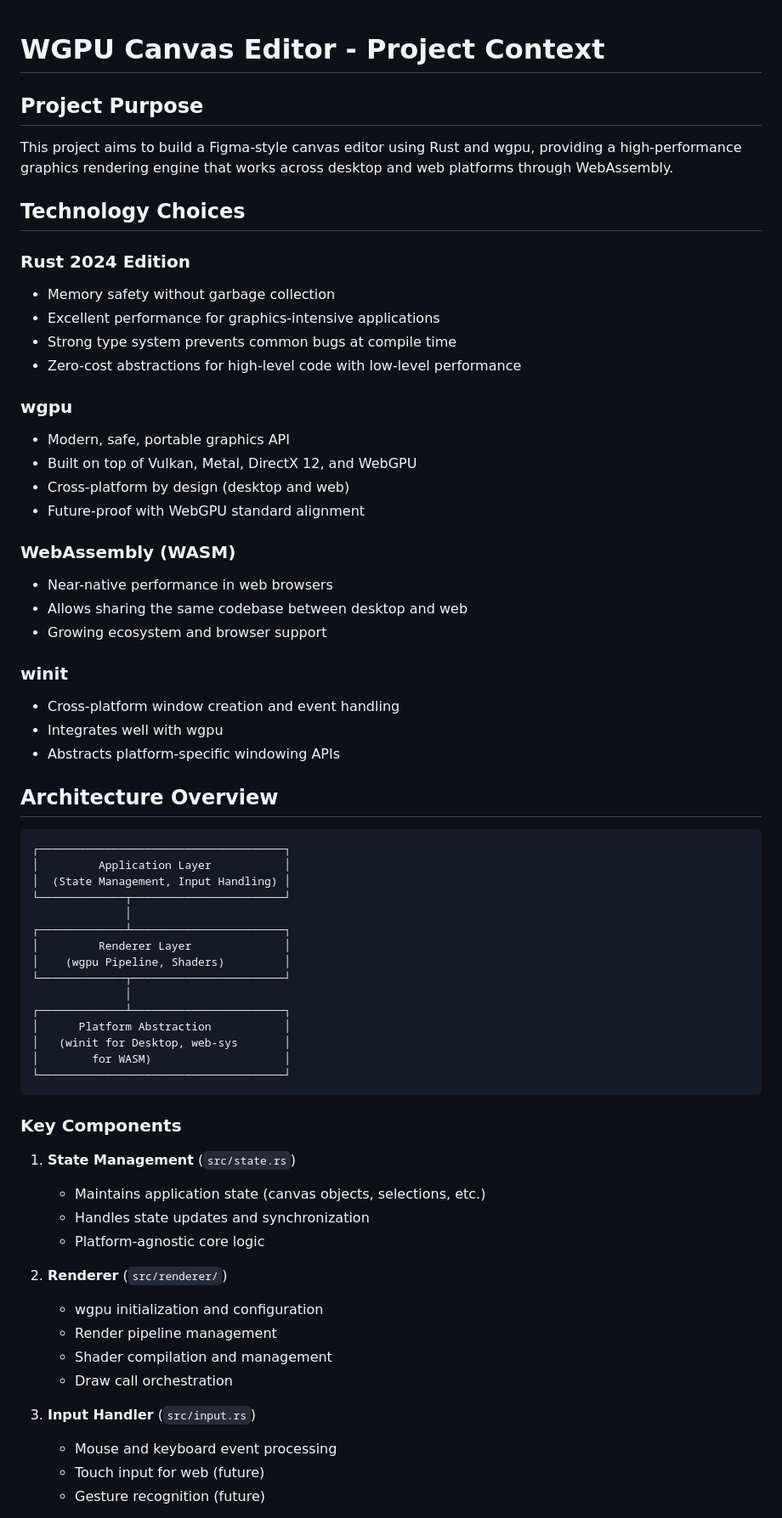
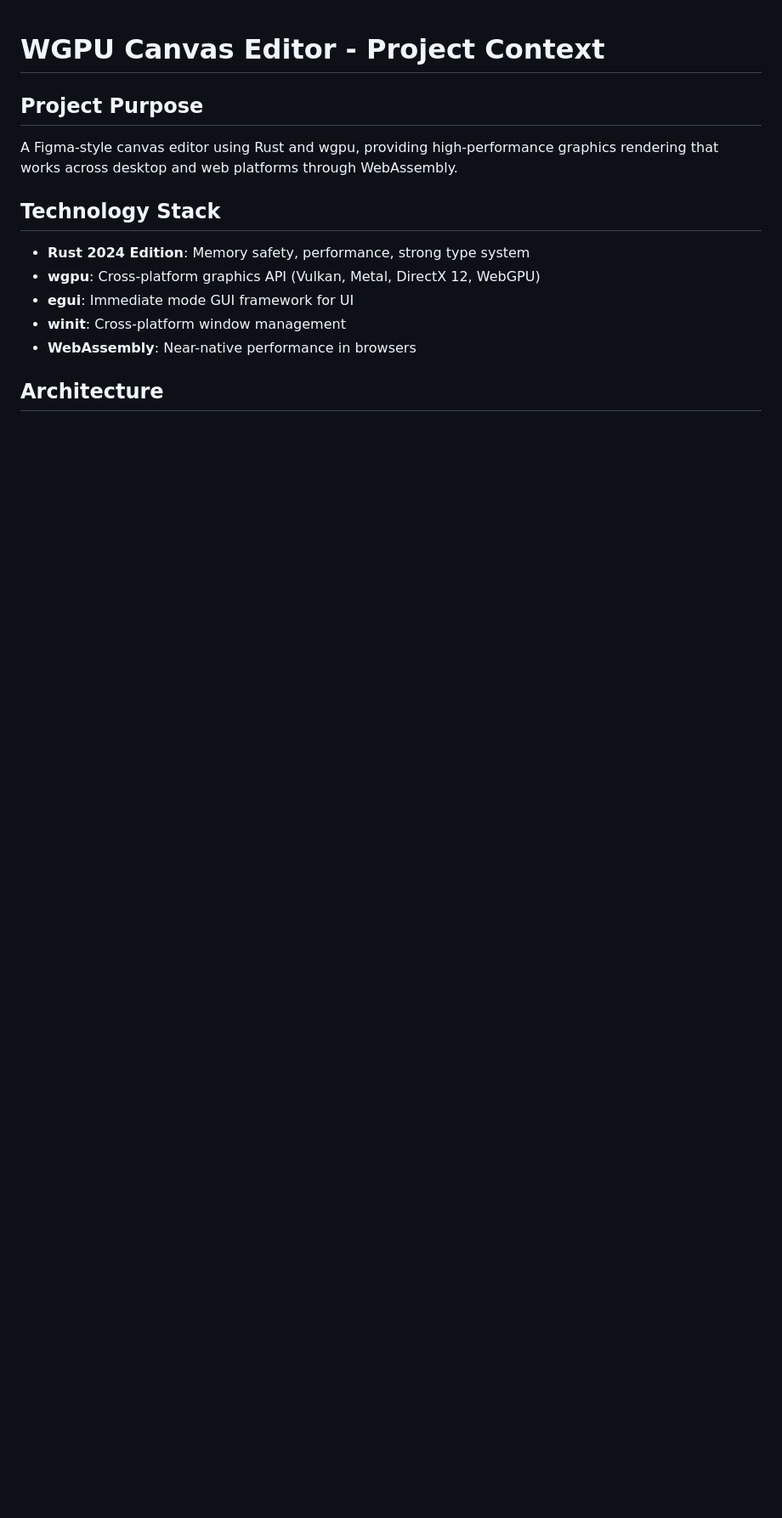
Before and after one commit to zlcjfalsvk/Json-Editor, a Markdown page: .claude/claude.md, the part around one of its changes. Shown at 85% size. Drawn GitHub-style; blank space fills up the shorter version.

````diff
--- a/.claude/claude.md
+++ b/.claude/claude.md
@@ -2,67 +2,15 @@
 
 ## Project Purpose
 
-This project aims to build a Figma-style canvas editor using Rust and wgpu, providing a high-performance graphics rendering engine that works across desktop and web platforms through WebAssembly.
+A Figma-style canvas editor using Rust and wgpu, providing high-performance graphics rendering that works across desktop and web platforms through WebAssembly.
 
-## Technology Choices
+## Technology Stack
 
-### Rust 2024 Edition
-- Memory safety without garbage collection
-- Excellent performance for graphics-intensive applications
-- Strong type system prevents common bugs at compile time
-- Zero-cost abstractions for high-level code with low-level performance
+- **Rust 2024 Edition**: Memory safety, performance, strong type system
+- **wgpu**: Cross-platform graphics API (Vulkan, Metal, DirectX 12, WebGPU)
+- **egui**: Immediate mode GUI framework for UI
+- **winit**: Cross-platform window management
+- **WebAssembly**: Near-native performance in browsers
 
-### wgpu
-- Modern, safe, portable graphics API
-- Built on top of Vulkan, Metal, DirectX 12, and WebGPU
-- Cross-platform by design (desktop and web)
-- Future-proof with WebGPU standard alignment
+## Architecture
 
-### WebAssembly (WASM)
-- Near-native performance in web browsers
-- Allows sharing the same codebase between desktop and web
-- Growing ecosystem and browser support
-
-### winit
-- Cross-platform window creation and event handling
-- Integrates well with wgpu
-- Abstracts platform-specific windowing APIs
-
-## Architecture Overview
-
-```
-┌─────────────────────────────────────┐
-│         Application Layer           │
-│  (State Management, Input Handling) │
-└─────────────┬───────────────────────┘
-              │
-┌─────────────┴───────────────────────┐
-│         Renderer Layer              │
-│    (wgpu Pipeline, Shaders)         │
-└─────────────┬───────────────────────┘
-              │
-┌─────────────┴───────────────────────┐
-│      Platform Abstraction           │
-│   (winit for Desktop, web-sys       │
-│        for WASM)                    │
-└─────────────────────────────────────┘
-```
-
-### Key Components
-
-1. **State Management** (`src/state.rs`)
-   - Maintains application state (canvas objects, selections, etc.)
-   - Handles state updates and synchronization
-   - Platform-agnostic core logic
-
-2. **Renderer** (`src/renderer/`)
-   - wgpu initialization and configuration
-   - Render pipeline management
-   - Shader compilation and management
-   - Draw call orchestration
-
-3. **Input Handler** (`src/input.rs`)
-   - Mouse and keyboard event processing
-   - Touch input for web (future)
-   - Gesture recognition (future)
-
````
Also changed, not shown: other parts of .claude/claude.md (+67 -112 lines).
